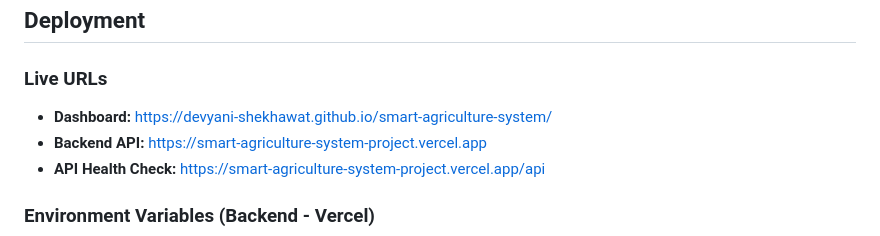
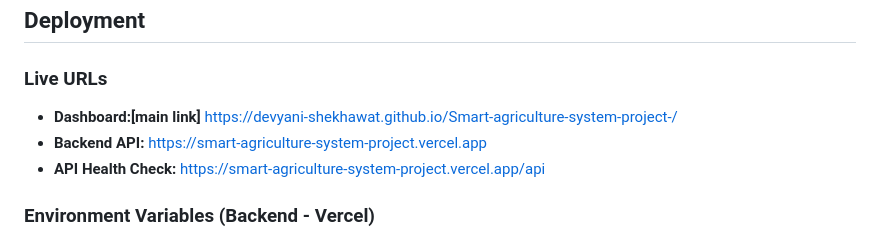
Before and after one commit to devyani-shekhawat/Smart-agriculture-system-project-, a Markdown page: README.md, the part around the change. GitHub-like rendering.

Commit message:
Update dashboard link in README

```diff
--- a/README.md
+++ b/README.md
@@ -138,7 +138,7 @@ Backend Server (Vercel)
 ## Deployment
 
 ### Live URLs
-- **Dashboard:** https://devyani-shekhawat.github.io/smart-agriculture-system/
+- **Dashboard:[main link]** https://devyani-shekhawat.github.io/Smart-agriculture-system-project-/
 - **Backend API:** https://smart-agriculture-system-project.vercel.app
 - **API Health Check:** https://smart-agriculture-system-project.vercel.app/api
 
```
